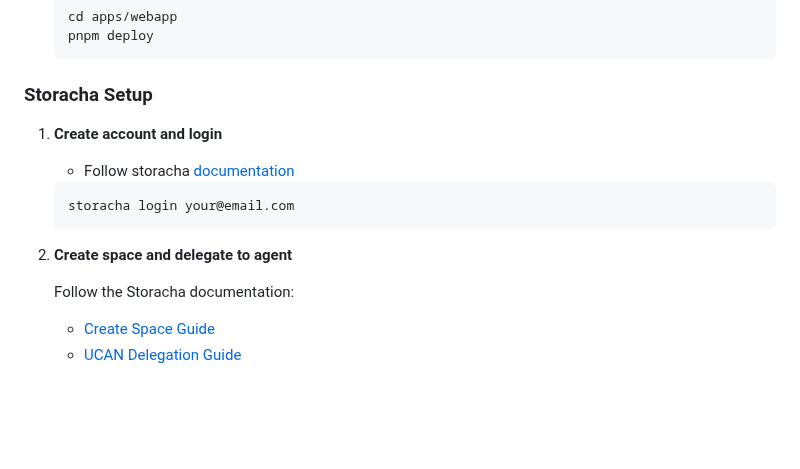
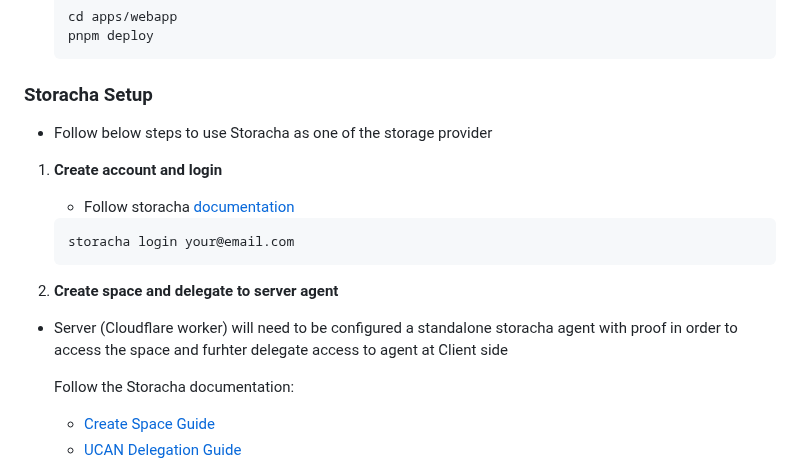
Before and after one commit to fractaldotbox/geist-filecoin, a Markdown page: README.md, the part around the change. Rendered like a GitHub page; blank space fills up the shorter version.

Commit message:
update: README

````diff
--- a/README.md
+++ b/README.md
@@ -175,6 +175,7 @@ The webapp will be available at `http://localhost:5173`
    ```
 
 ### Storacha Setup
+- Follow below steps to use Storacha as one of the storage provider
 
 1. **Create account and login**
     - Follow storacha [documentation](https://docs.storacha.network/how-to/create-account/#using-the-cli)
@@ -182,8 +183,9 @@ The webapp will be available at `http://localhost:5173`
    storacha login your@email.com
    ```
 
-2. **Create space and delegate to agent**
+2. **Create space and delegate to server agent**
 
+- Server (Cloudflare worker) will need to be configured a standalone storacha agent with proof in order to access the space and furhter delegate access to agent at Client side
 
    Follow the Storacha documentation:
    - [Create Space Guide](https://docs.storacha.network/how-to/create-space/)
````
